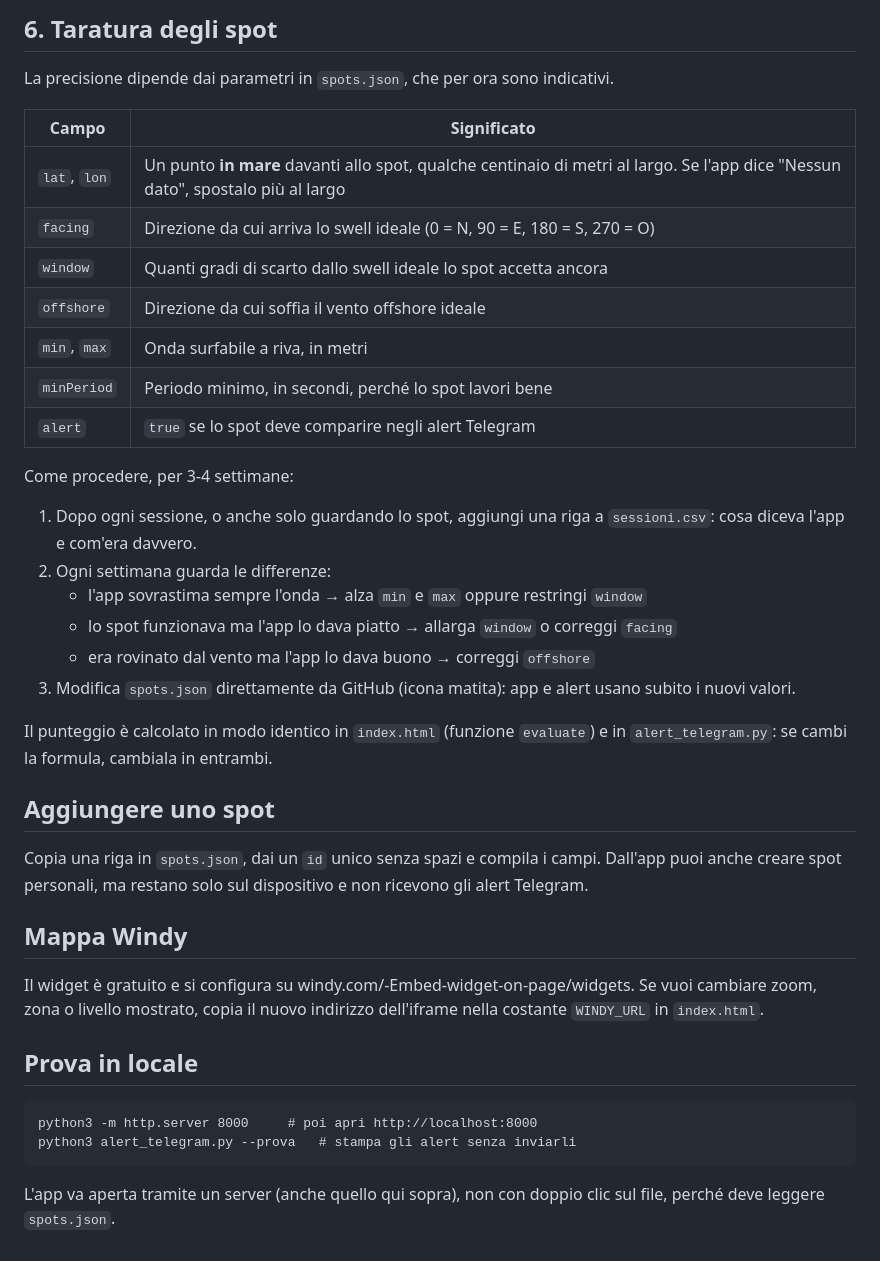
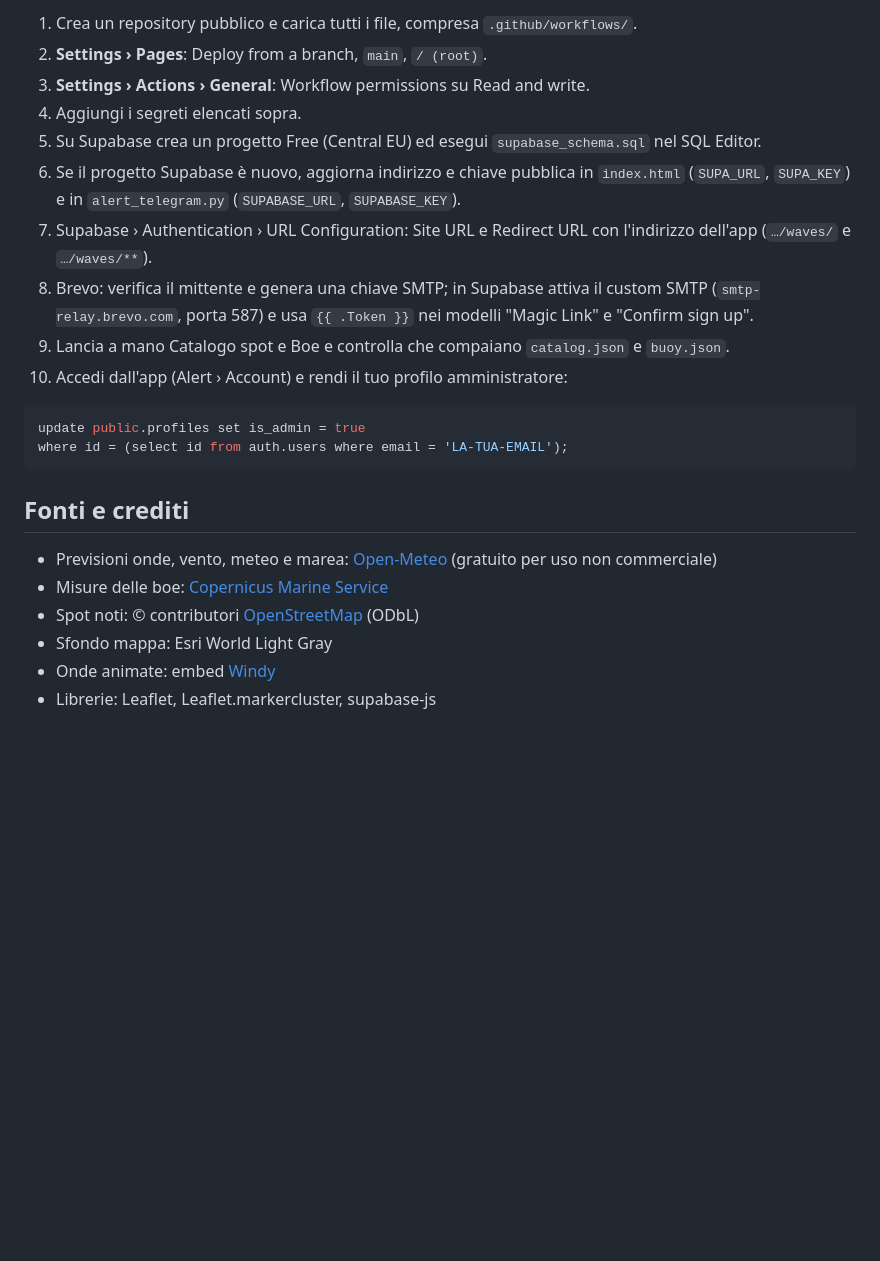
Before and after one commit to devskip/waves, a Markdown page: README.md, the part around one of its changes. Drawn GitHub-style; blank space fills up the shorter version.

````diff
--- a/README.md
+++ b/README.md
@@ -56,42 +60,25 @@ Le notifiche del browser funzionano solo con l'app aperta: per gli avvisi veri c
 
-## 6. Taratura degli spot
+1. Crea un repository pubblico e carica tutti i file, compresa `.github/workflows/`.
+2. **Settings › Pages**: Deploy from a branch, `main`, `/ (root)`.
+3. **Settings › Actions › General**: Workflow permissions su Read and write.
+4. Aggiungi i segreti elencati sopra.
+5. Su Supabase crea un progetto Free (Central EU) ed esegui `supabase_schema.sql` nel SQL Editor.
+6. Se il progetto Supabase è nuovo, aggiorna indirizzo e chiave pubblica in `index.html` (`SUPA_URL`, `SUPA_KEY`) e in `alert_telegram.py` (`SUPABASE_URL`, `SUPABASE_KEY`).
+7. Supabase › Authentication › URL Configuration: Site URL e Redirect URL con l'indirizzo dell'app (`…/waves/` e `…/waves/**`).
+8. Brevo: verifica il mittente e genera una chiave SMTP; in Supabase attiva il custom SMTP (`smtp-relay.brevo.com`, porta 587) e usa `{{ .Token }}` nei modelli "Magic Link" e "Confirm sign up".
+9. Lancia a mano Catalogo spot e Boe e controlla che compaiano `catalog.json` e `buoy.json`.
+10. Accedi dall'app (Alert › Account) e rendi il tuo profilo amministratore:
 
-La precisione dipende dai parametri in `spots.json`, che per ora sono indicativi.
-
-| Campo | Significato |
-|---|---|
-| `lat`, `lon` | Un punto **in mare** davanti allo spot, qualche centinaio di metri al largo. Se l'app dice "Nessun dato", spostalo più al largo |
-| `facing` | Direzione da cui arriva lo swell ideale (0 = N, 90 = E, 180 = S, 270 = O) |
-| `window` | Quanti gradi di scarto dallo swell ideale lo spot accetta ancora |
-| `offshore` | Direzione da cui soffia il vento offshore ideale |
-| `min`, `max` | Onda surfabile a riva, in metri |
-| `minPeriod` | Periodo minimo, in secondi, perché lo spot lavori bene |
-| `alert` | `true` se lo spot deve comparire negli alert Telegram |
-
-Come procedere, per 3-4 settimane:
-
-1. Dopo ogni sessione, o anche solo guardando lo spot, aggiungi una riga a `sessioni.csv`: cosa diceva l'app e com'era davvero.
-2. Ogni settimana guarda le differenze:
-   - l'app sovrastima sempre l'onda → alza `min` e `max` oppure restringi `window`
-   - lo spot funzionava ma l'app lo dava piatto → allarga `window` o correggi `facing`
-   - era rovinato dal vento ma l'app lo dava buono → correggi `offshore`
-3. Modifica `spots.json` direttamente da GitHub (icona matita): app e alert usano subito i nuovi valori.
-
-Il punteggio è calcolato in modo identico in `index.html` (funzione `evaluate`) e in `alert_telegram.py`: se cambi la formula, cambiala in entrambi.
-
-## Aggiungere uno spot
-
-Copia una riga in `spots.json`, dai un `id` unico senza spazi e compila i campi. Dall'app puoi anche creare spot personali, ma restano solo sul dispositivo e non ricevono gli alert Telegram.
-
-## Mappa Windy
-
-Il widget è gratuito e si configura su windy.com/-Embed-widget-on-page/widgets. Se vuoi cambiare zoom, zona o livello mostrato, copia il nuovo indirizzo dell'iframe nella costante `WINDY_URL` in `index.html`.
-
-## Prova in locale
-
-```
-python3 -m http.server 8000     # poi apri http://localhost:8000
-python3 alert_telegram.py --prova   # stampa gli alert senza inviarli
+```sql
+update public.profiles set is_admin = true
+where id = (select id from auth.users where email = 'LA-TUA-EMAIL');
 ```
 
-L'app va aperta tramite un server (anche quello qui sopra), non con doppio clic sul file, perché deve leggere `spots.json`.
+## Fonti e crediti
+
+- Previsioni onde, vento, meteo e marea: [Open-Meteo](https://open-meteo.com) (gratuito per uso non commerciale)
+- Misure delle boe: [Copernicus Marine Service](https://marine.copernicus.eu)
+- Spot noti: © contributori [OpenStreetMap](https://www.openstreetmap.org/copyright) (ODbL)
+- Sfondo mappa: Esri World Light Gray
+- Onde animate: embed [Windy](https://www.windy.com)
+- Librerie: Leaflet, Leaflet.markercluster, supabase-js
````
Also changed, not shown: other parts of README.md (+41 -37 lines).
